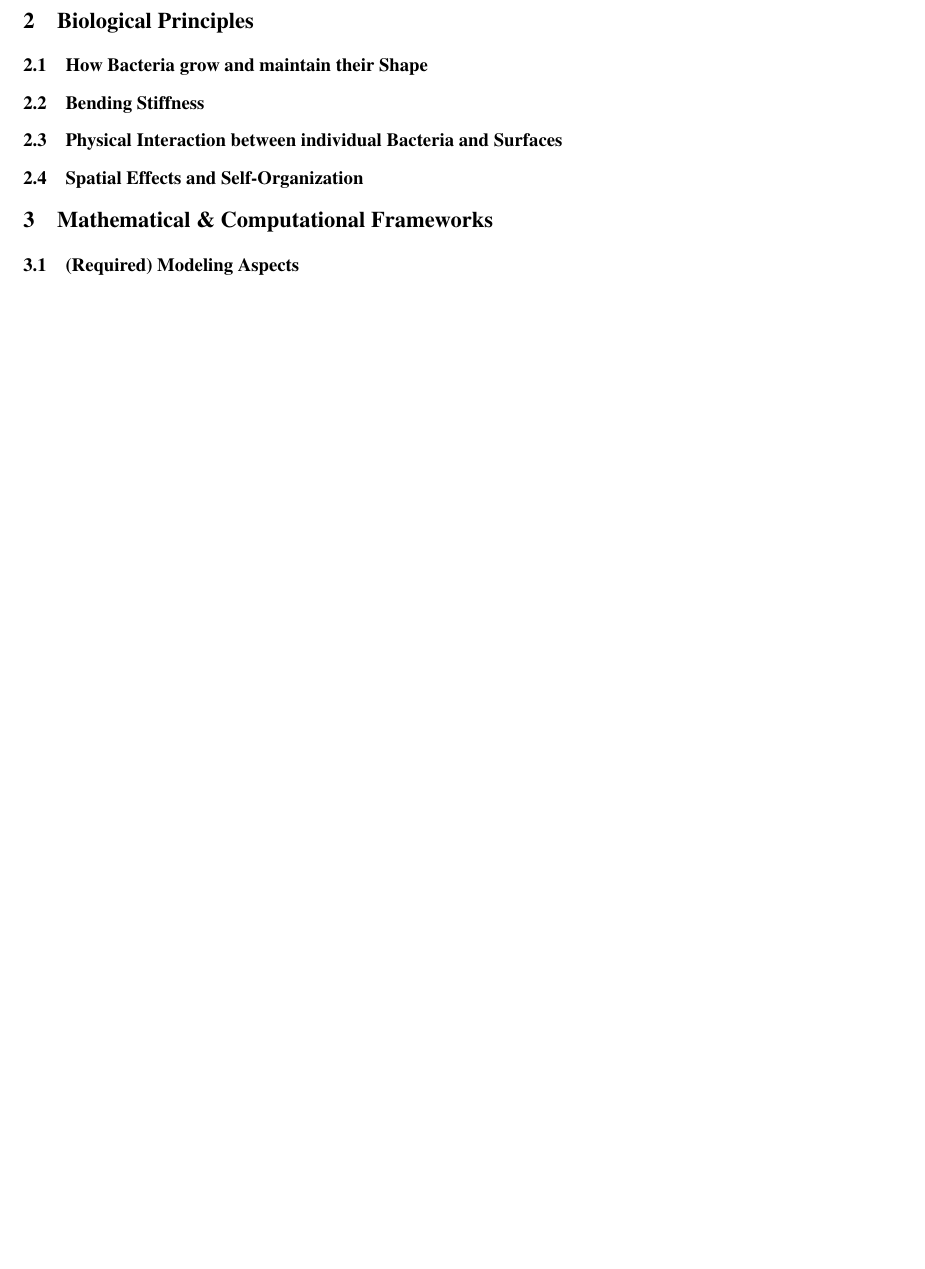
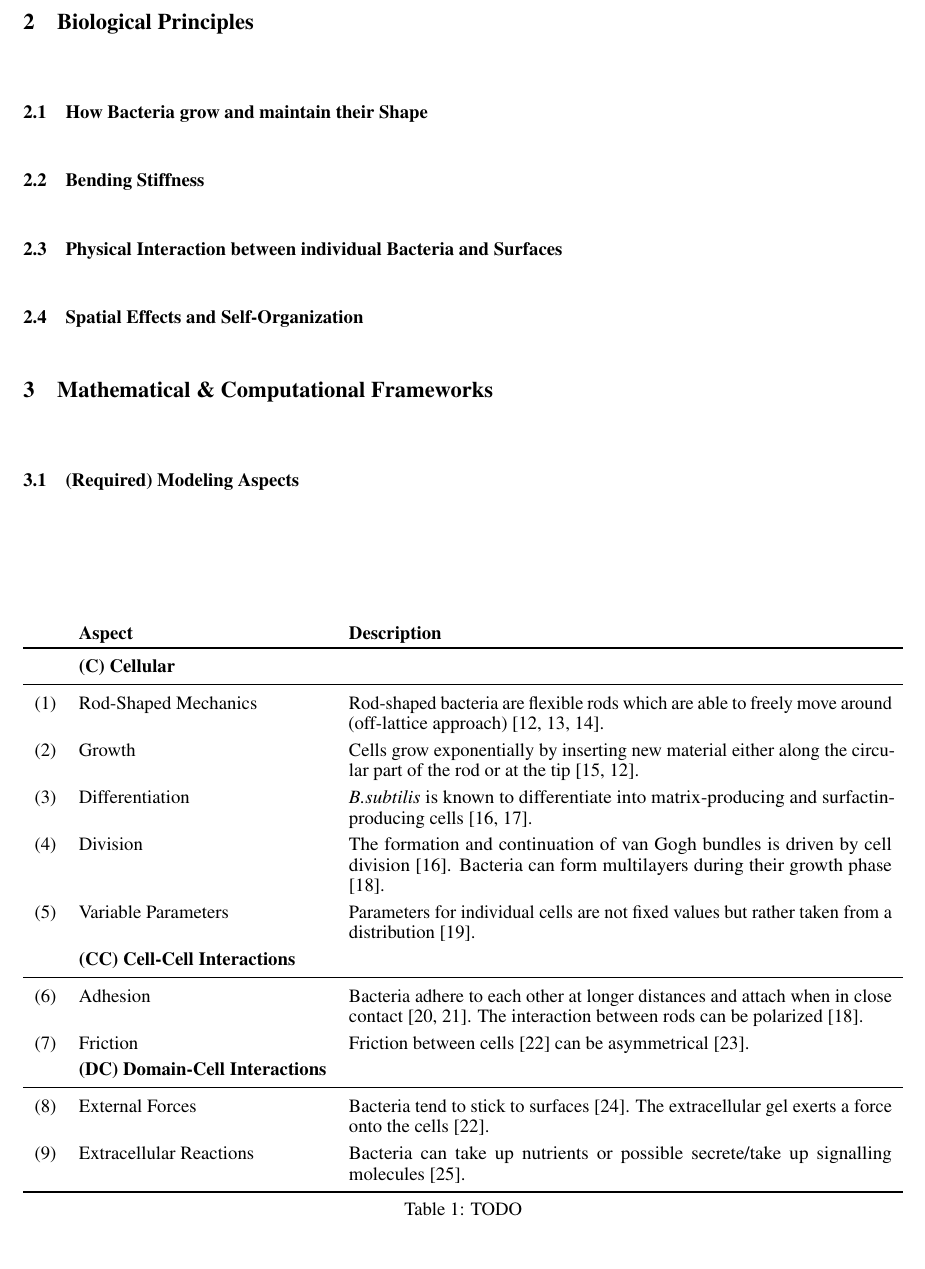
Before and after one commit to jonaspleyer/2025-rod-shaped-bacteria-review, a LaTeX paper (main.tex): part of page 2 of 2 before the commit and part of page 2 of 4 after it, cut so that both start at the same text, the shorter picture padded with empty space. Compiled offline with pdfLaTeX.

Commit message:
insert some initial comment

```diff
--- a/main.tex
+++ b/main.tex
@@ -13,10 +13,12 @@
 \usepackage{makecell}
 \usepackage{microtype}      % microtypography
 \usepackage{mathrsfs}
+\usepackage{float}
 \usepackage{graphicx}
 \usepackage{doi}
 \usepackage{acronym}
 \usepackage{listings}
+\usepackage{tabularx}
 \usepackage{tikz}
 \usepackage[dvipsnames]{xcolor}
 
@@ -30,6 +32,9 @@
 \newacro{ca}[CA]{Cellular Automaton}
 \newacro{ib}[IB]{Individual-Based}
 \newacroplural{ca}[CA]{Cellular Automata}
+\newacro{ecoli}[\textit{E.coli}]{\textit{Escherichia coli}}
+\newacro{bsubtilis}[\textit{B.subtilis}]{\textit{Bacillus subtilis}}
+\newacro{spombe}[\textit{S.pombe}]{\textit{Schizosaccharomyces pombe}}
 
 \newcommand{\todo}[1]{\colorbox{WildStrawberry}{\textcolor{white}{#1}}}
 
@@ -136,6 +178,53 @@ pdfkeywords={},
 
 \section{Mathematical \& Computational Frameworks}
 \subsection{(Required) Modeling Aspects}
+
+\begin{table}[H]
+    \centering
+    \def\arraystretch{1.3}
+    \begin{tabularx}{\textwidth}{c l X}
+        &\textbf{Aspect} & \textbf{Description}\\
+        \toprule
+        &\textbf{(C) Cellular}\\
+        \midrule
+        (1) & Rod-Shaped Mechanics &
+            Rod-shaped bacteria are flexible rods which are able to freely move around (off-lattice
+            approach) \cite{Takeuchi2005,Ursell2014,Amir2014_2}.\\
+        (2) & Growth &
+            Cells grow exponentially by inserting new material either along the circular part of the
+            rod or at the tip~\cite{Robert2014,Takeuchi2005}.\\
+        (3) & Differentiation &
+            \textit{B.subtilis} is known to differentiate into matrix-producing and
+            surfactin-producing cells \cite{vanGestel2015,Lpez2010}.\\
+        (4) & Division &
+            The formation and continuation of van Gogh bundles is driven by cell division
+            \cite{vanGestel2015}.
+            Bacteria can form multilayers during their growth phase \cite{Duvernoy2018}.\\
+        (5) & Variable Parameters &
+            Parameters for individual cells are not fixed values but rather taken from a
+            distribution \cite{Koutsoumanis2013}.\\
+        &\textbf{(CC) Cell-Cell Interactions}\\
+        \midrule
+        (6) & Adhesion &
+            Bacteria adhere to each other at longer distances and attach when in close contact
+            \cite{Verwey1947,Trejo2013}.
+            The interaction between rods can be polarized \cite{Duvernoy2018}.\\
+        (7) & Friction &
+            Friction between cells \cite{Grant2014} can be asymmetrical \cite{Doumic2020}.\\
+        &\textbf{(DC) Domain-Cell Interactions}\\
+        \midrule
+        (8) & External Forces &
+            Bacteria tend to stick to surfaces \cite{vanLoosdrecht1989}.
+            The extracellular gel exerts a force onto the cells \cite{Grant2014}.\\
+        (9) & Extracellular Reactions &
+            Bacteria can take up nutrients or possible secrete/take up signalling molecules
+            \cite{Li2025}.\\
+        \bottomrule
+    \end{tabularx}
+    \label{table:simulation-aspects-supplement}
+    \caption{TODO}
+\end{table}
+
 \subsection{Computational Modeling Frameworks}
 \subsubsection{Many general-purpose Frameworks lack explicit support for Rod-Shaped Bacteria}
 \subsubsection{Varying Support for Rod-Shaped Bacteria}
```
Also changed, not shown: main.tex (37 more changed lines).
